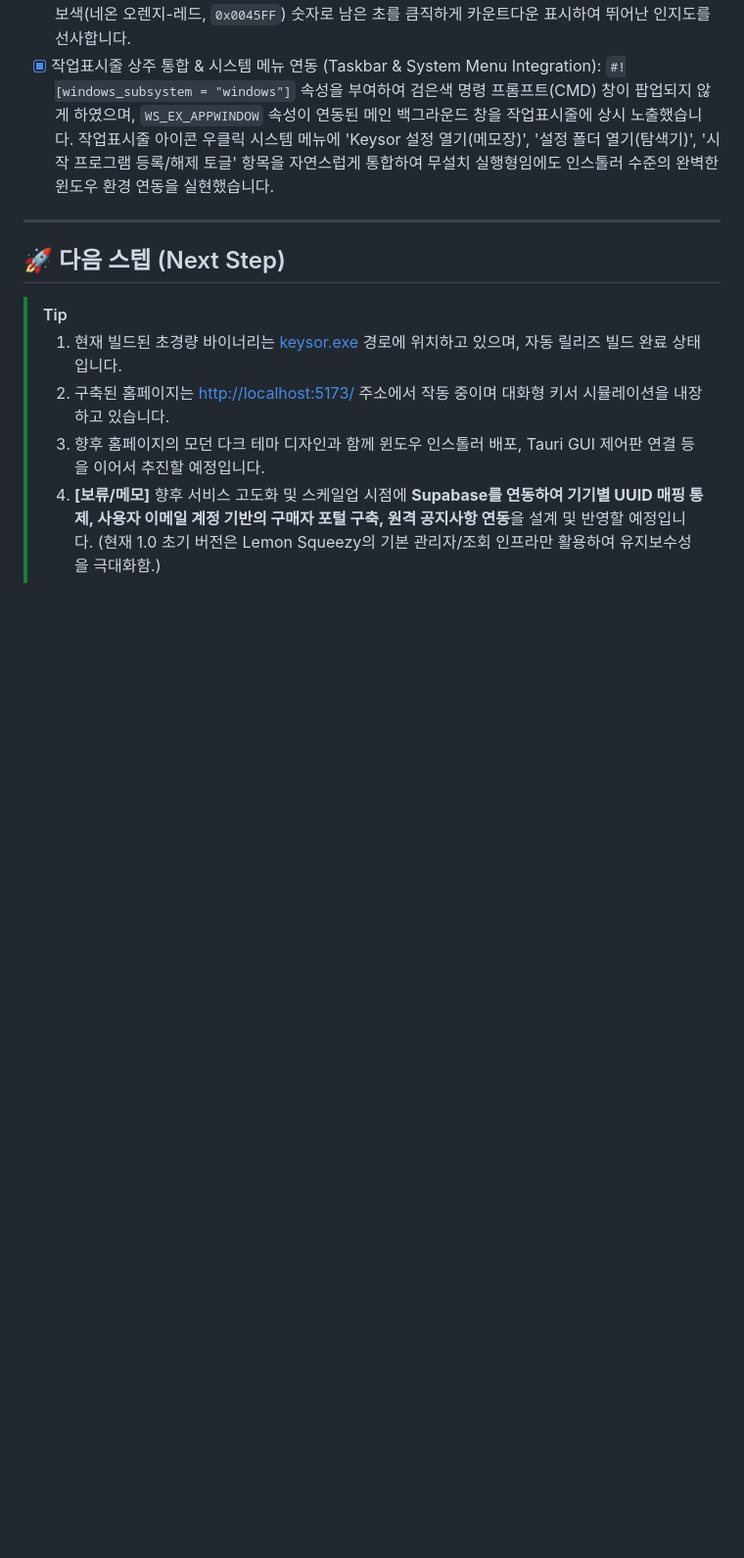
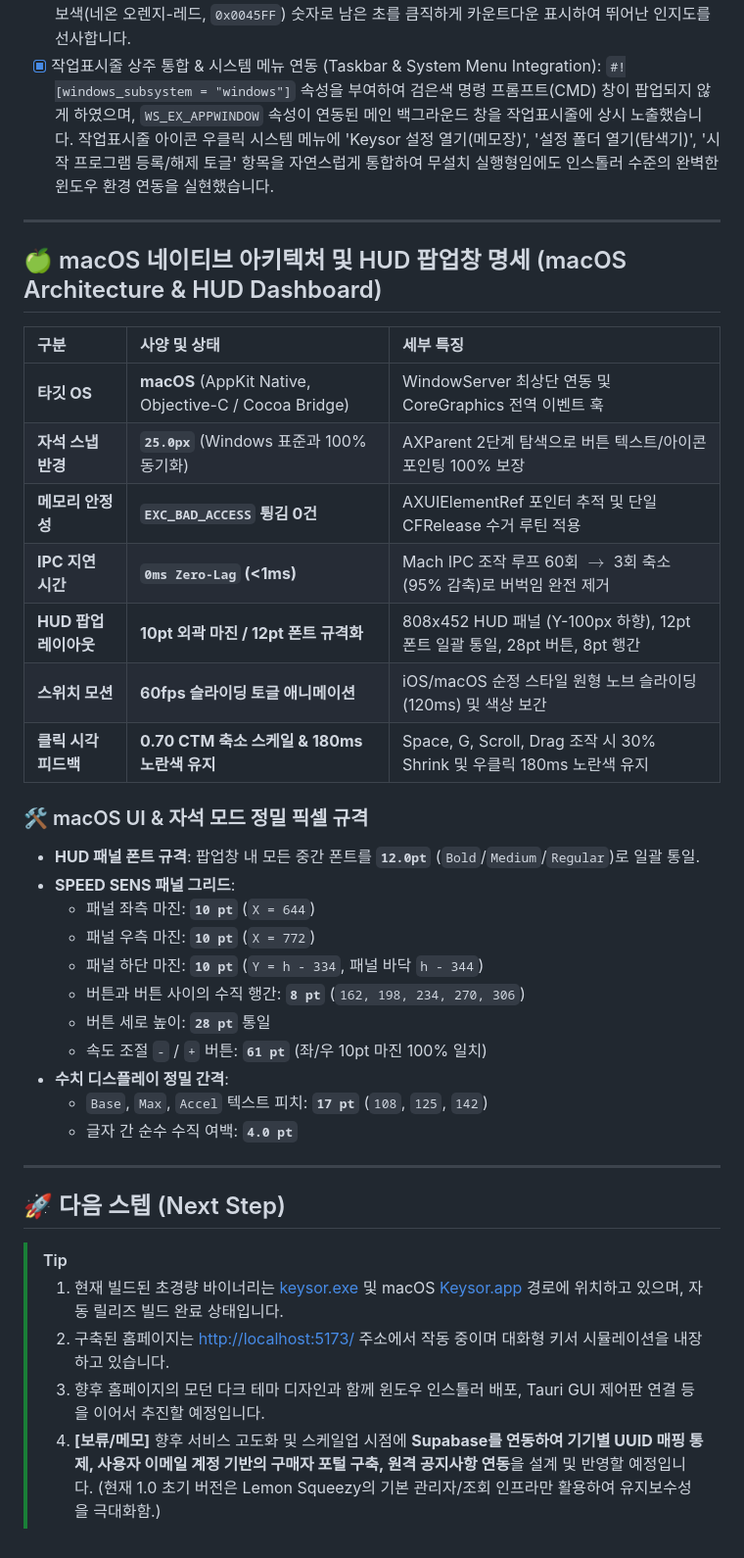
Before and after one commit to Ledpa7/keysor, a Markdown page: DASHBOARD.md, the part around the change. Shown at 98% size. Rendered like a GitHub page; blank space fills up the shorter version.

Commit message:
docs: update DASHBOARD.md with latest macOS architecture and HUD layout specifications

```diff
--- a/DASHBOARD.md
+++ b/DASHBOARD.md
@@ -461,10 +461,37 @@ graph TD
 
 ---
 
+## 🍏 macOS 네이티브 아키텍처 및 HUD 팝업창 명세 (macOS Architecture & HUD Dashboard)
+
+| 구분 | 사양 및 상태 | 세부 특징 |
+| :--- | :--- | :--- |
+| **타깃 OS** | **macOS** (AppKit Native, Objective-C / Cocoa Bridge) | WindowServer 최상단 연동 및 CoreGraphics 전역 이벤트 훅 |
+| **자석 스냅 반경** | **`25.0px`** (Windows 표준과 100% 동기화) | AXParent 2단계 탐색으로 버튼 텍스트/아이콘 포인팅 100% 보장 |
+| **메모리 안정성** | **`EXC_BAD_ACCESS` 튕김 0건** | AXUIElementRef 포인터 추적 및 단일 CFRelease 수거 루틴 적용 |
+| **IPC 지연 시간** | **`0ms Zero-Lag` (<1ms)** | Mach IPC 조작 루프 60회 $\rightarrow$ 3회 축소 (95% 감축)로 버벅임 완전 제거 |
+| **HUD 팝업 레이아웃** | **10pt 외곽 마진 / 12pt 폰트 규격화** | 808x452 HUD 패널 (Y-100px 하향), 12pt 폰트 일괄 통일, 28pt 버튼, 8pt 행간 |
+| **스위치 모션** | **60fps 슬라이딩 토글 애니메이션** | iOS/macOS 순정 스타일 원형 노브 슬라이딩 (120ms) 및 색상 보간 |
+| **클릭 시각 피드백** | **0.70 CTM 축소 스케일 & 180ms 노란색 유지** | Space, G, Scroll, Drag 조작 시 30% Shrink 및 우클릭 180ms 노란색 유지 |
+
+### 🛠️ macOS UI & 자석 모드 정밀 픽셀 규격
+- **HUD 패널 폰트 규격**: 팝업창 내 모든 중간 폰트를 **`12.0pt`** (`Bold`/`Medium`/`Regular`)로 일괄 통일.
+- **SPEED SENS 패널 그리드**:
+  - 패널 좌측 마진: **`10 pt`** (`X = 644`)
+  - 패널 우측 마진: **`10 pt`** (`X = 772`)
+  - 패널 하단 마진: **`10 pt`** (`Y = h - 334`, 패널 바닥 `h - 344`)
+  - 버튼과 버튼 사이의 수직 행간: **`8 pt`** (`162, 198, 234, 270, 306`)
+  - 버튼 세로 높이: **`28 pt`** 통일
+  - 속도 조절 `-` / `+` 버튼: **`61 pt`** (좌/우 10pt 마진 100% 일치)
+- **수치 디스플레이 정밀 간격**:
+  - `Base`, `Max`, `Accel` 텍스트 피치: **`17 pt`** (`108`, `125`, `142`)
+  - 글자 간 순수 수직 여백: **`4.0 pt`**
+
+---
+
 ## 🚀 다음 스텝 (Next Step)
 
 > [!TIP]
-> 1. 현재 빌드된 초경량 바이너리는 [keysor.exe](file:///C:/Users/wjdwl/.gemini/antigravity/scratch/14-Keysor/target/release/keysor.exe) 경로에 위치하고 있으며, 자동 릴리즈 빌드 완료 상태입니다.
+> 1. 현재 빌드된 초경량 바이너리는 [keysor.exe](file:///C:/Users/wjdwl/.gemini/antigravity/scratch/14-Keysor/target/release/keysor.exe) 및 macOS [Keysor.app](file:///Users/jidu/Desktop/Keysor.app) 경로에 위치하고 있으며, 자동 릴리즈 빌드 완료 상태입니다.
 > 2. 구축된 홈페이지는 [http://localhost:5173/](http://localhost:5173/) 주소에서 작동 중이며 대화형 키서 시뮬레이션을 내장하고 있습니다.
 > 3. 향후 홈페이지의 모던 다크 테마 디자인과 함께 윈도우 인스톨러 배포, Tauri GUI 제어판 연결 등을 이어서 추진할 예정입니다.
 > 4. **[보류/메모]** 향후 서비스 고도화 및 스케일업 시점에 **Supabase를 연동하여 기기별 UUID 매핑 통제, 사용자 이메일 계정 기반의 구매자 포털 구축, 원격 공지사항 연동**을 설계 및 반영할 예정입니다. (현재 1.0 초기 버전은 Lemon Squeezy의 기본 관리자/조회 인프라만 활용하여 유지보수성을 극대화함.)
```
